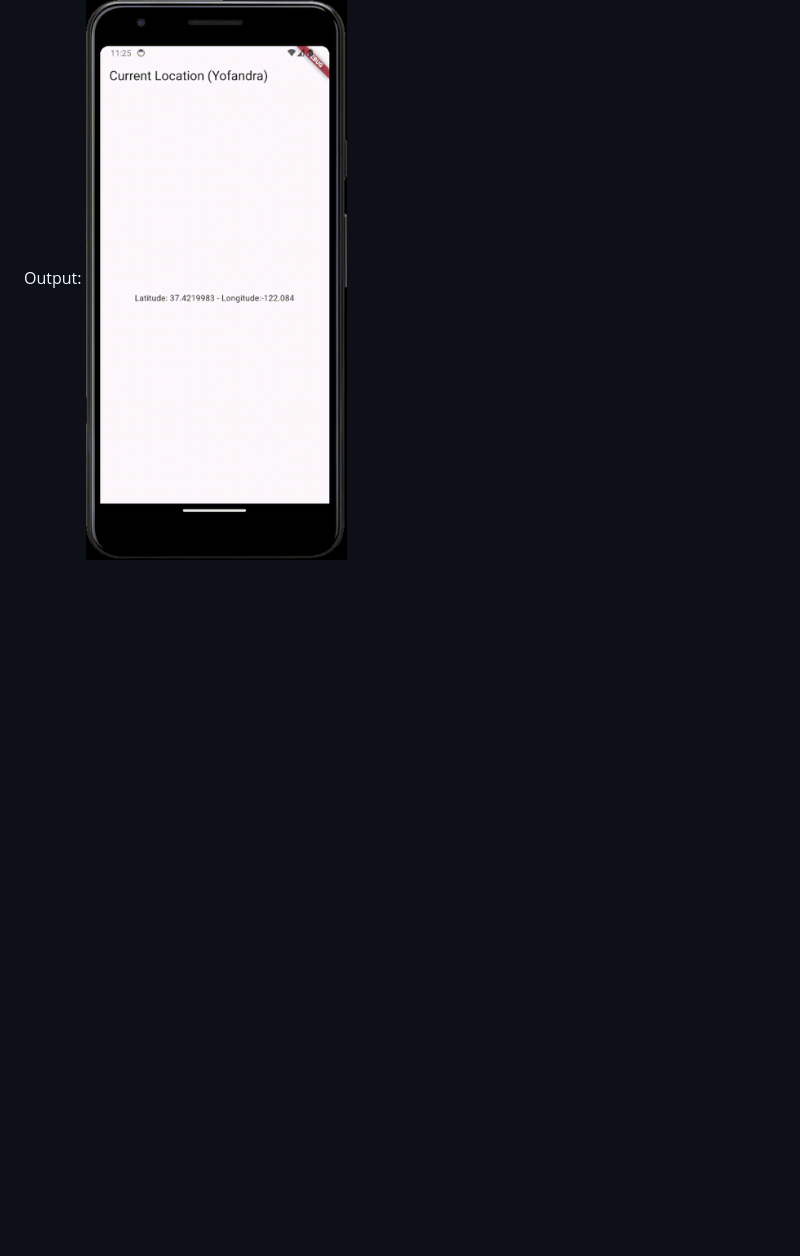
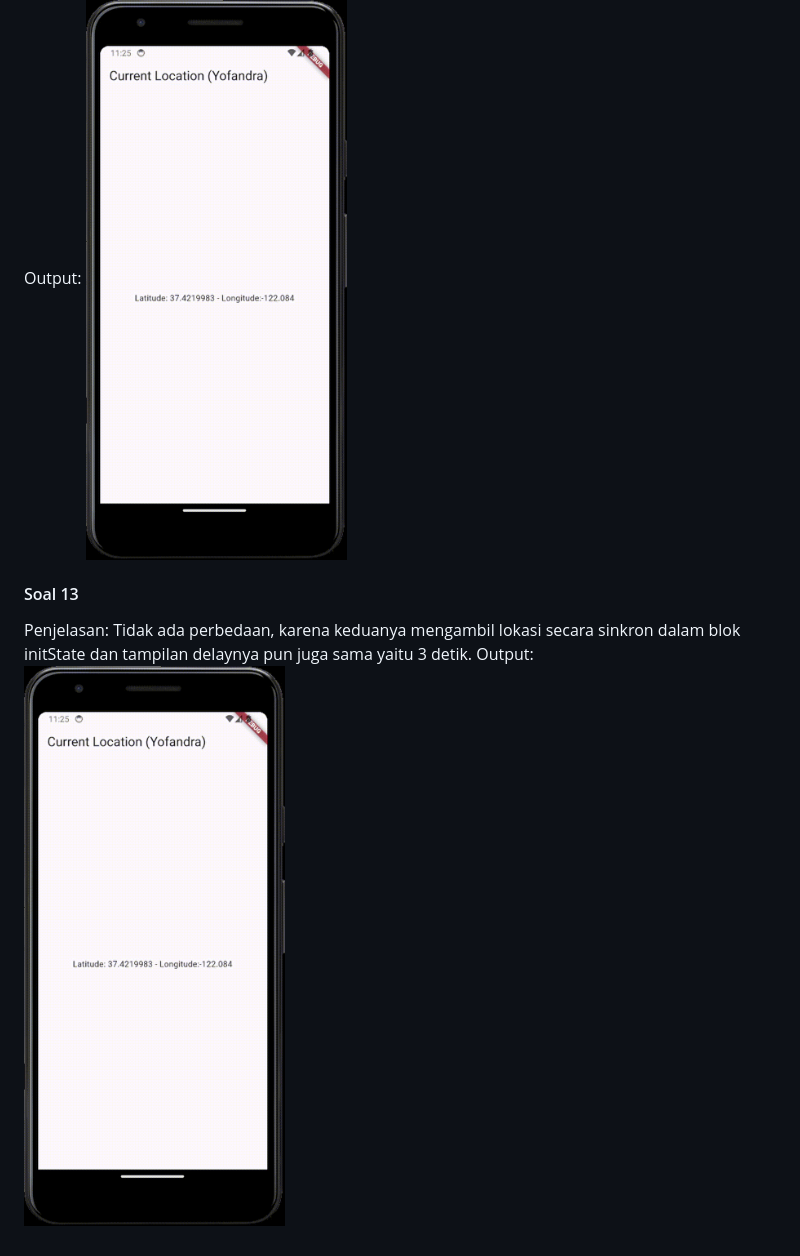
Before and after one commit to Yofandra/2141720121-mobile-2023, a Markdown page: week-12/README.md, the part around the change. Drawn GitHub-style; pictures changed too: week-12/docs/soal13.gif (added); blank space fills up the shorter version.

Commit message:
W12: Soal 13

```diff
--- a/week-12/README.md
+++ b/week-12/README.md
@@ -75,3 +75,10 @@ Bisa, karena flutter web yang menggunakan API Geolocation langsung dari browser
 Output:
 ![Alt text](docs/soal12.gif)
 <br>
+
+#### Soal 13
+Penjelasan:
+Tidak ada perbedaan, karena keduanya mengambil lokasi secara sinkron dalam blok initState dan tampilan delaynya pun juga sama yaitu 3 detik.
+Output:
+![Alt text](docs/soal13.gif)
+<br>
```
Also changed, not shown: 1 other file.
